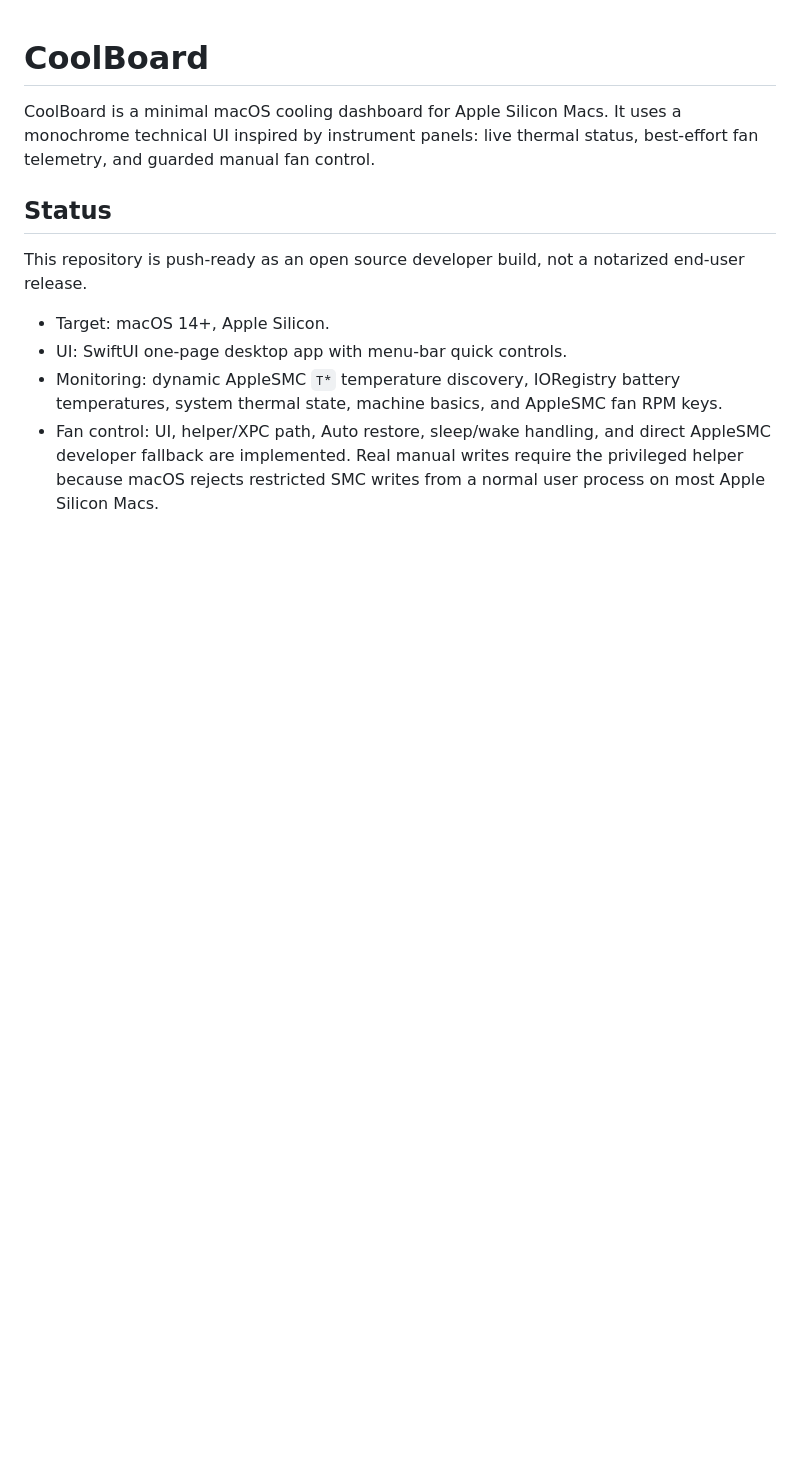
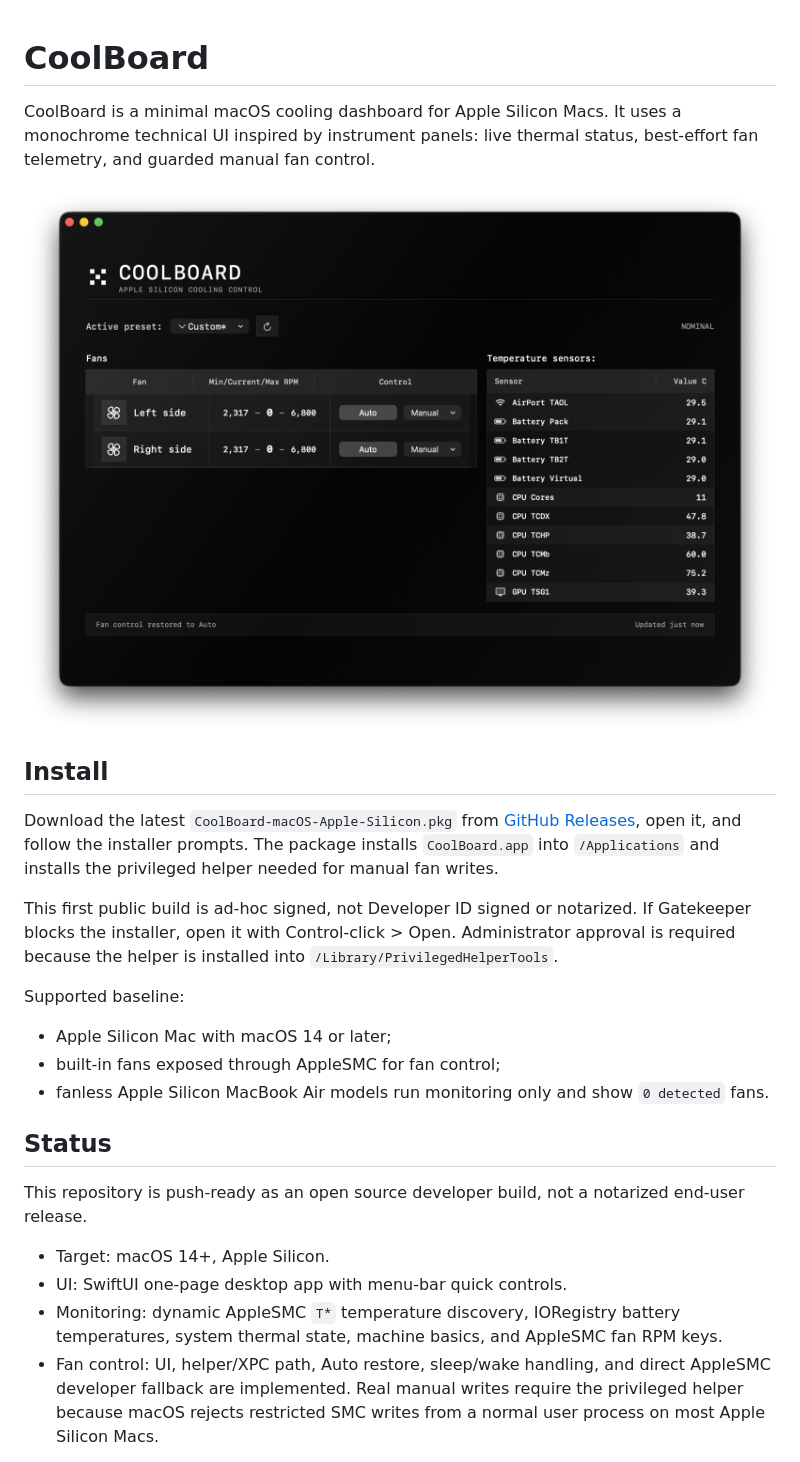
Before and after one commit to Creaky-gaspar847/CoolBoard, a Markdown page: README.md, the part around one of its changes. Rendered like a GitHub page; pictures changed too: docs/assets/coolboard-dashboard.png (added); blank space fills up the shorter version.

Commit message:
Prepare GitHub launch assets

```diff
--- a/README.md
+++ b/README.md
@@ -1,6 +1,20 @@
 # CoolBoard
 
 CoolBoard is a minimal macOS cooling dashboard for Apple Silicon Macs. It uses a monochrome technical UI inspired by instrument panels: live thermal status, best-effort fan telemetry, and guarded manual fan control.
+
+![CoolBoard dashboard](docs/assets/coolboard-dashboard.png)
+
+## Install
+
+Download the latest `CoolBoard-macOS-Apple-Silicon.pkg` from [GitHub Releases](https://github.com/Rafinelio/CoolBoard/releases/latest), open it, and follow the installer prompts. The package installs `CoolBoard.app` into `/Applications` and installs the privileged helper needed for manual fan writes.
+
+This first public build is ad-hoc signed, not Developer ID signed or notarized. If Gatekeeper blocks the installer, open it with Control-click > Open. Administrator approval is required because the helper is installed into `/Library/PrivilegedHelperTools`.
+
+Supported baseline:
+
+- Apple Silicon Mac with macOS 14 or later;
+- built-in fans exposed through AppleSMC for fan control;
+- fanless Apple Silicon MacBook Air models run monitoring only and show `0 detected` fans.
 
 ## Status
 
```
Also changed, not shown: other parts of README.md (+10 -0 lines), CHANGELOG.md (added, +21 -0 lines), docs/launch.md (added, +58 -0 lines), 4 other files.
